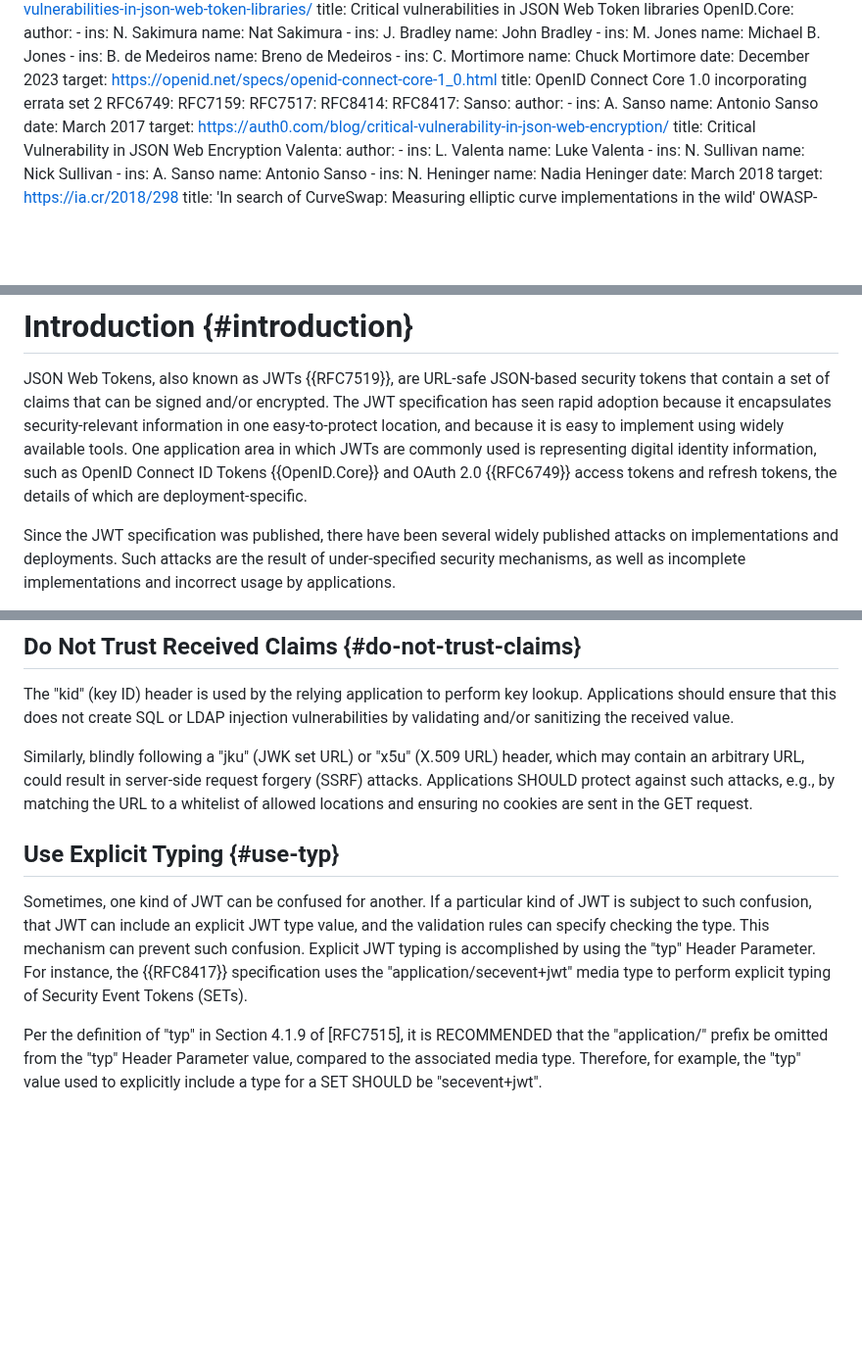
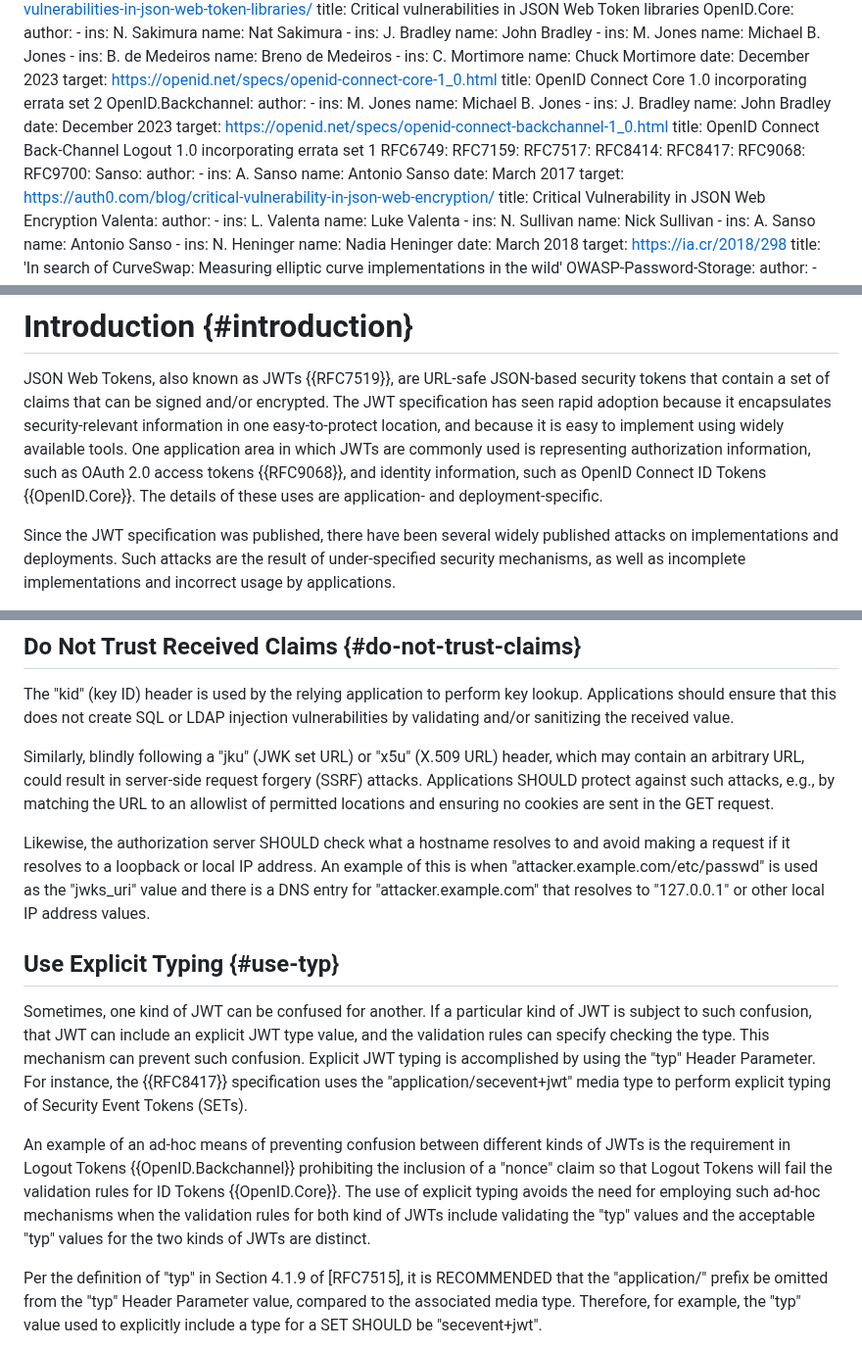
Before and after one commit to oauth-wg/draft-ietf-oauth-rfc8725bis, a Markdown page: draft-ietf-oauth-rfc8725bis.md, 3 parts joined by grey strips. Shown at 98% size. Drawn GitHub-style; blank space fills up the shorter version.

```diff
--- a/draft-ietf-oauth-rfc8725bis.md
+++ b/draft-ietf-oauth-rfc8725bis.md
@@ -125,11 +125,22 @@ informative:
     date: December 2023
     target: https://openid.net/specs/openid-connect-core-1_0.html
     title: OpenID Connect Core 1.0 incorporating errata set 2
+  OpenID.Backchannel:
+    author:
+    - ins: M. Jones
+      name: Michael B. Jones
+    - ins: J. Bradley
+      name: John Bradley
+    date: December 2023
+    target: https://openid.net/specs/openid-connect-backchannel-1_0.html
+    title: OpenID Connect Back-Channel Logout 1.0 incorporating errata set 1
   RFC6749:
   RFC7159:
   RFC7517:
   RFC8414:
   RFC8417:
+  RFC9068:
+  RFC9700:
   Sanso:
     author:
     - ins: A. Sanso
@@ -188,10 +199,10 @@ that contain a set of claims that can be signed and/or encrypted.
 The JWT specification has seen rapid adoption because it encapsulates
 security-relevant information in one easy-to-protect location, and because
 it is easy to implement using widely available tools.
-One application area in which JWTs are commonly used is representing digital identity information,
-such as OpenID Connect ID Tokens  {{OpenID.Core}}
-and OAuth 2.0  {{RFC6749}} access tokens and
- refresh tokens, the details of which are deployment-specific.
+One application area in which JWTs are commonly used is
+representing authorization information, such as OAuth 2.0 access tokens {{RFC9068}},
+and identity information, such as OpenID Connect ID Tokens {{OpenID.Core}}.
+The details of these uses are application- and deployment-specific.
 
  Since the JWT specification was published, there have been several widely published
 attacks on implementations and deployments.
@@ -633,10 +647,14 @@ and/or sanitizing the received value.
  Similarly, blindly following a "jku" (JWK set URL) or "x5u" (X.509 URL) header,
 which may contain an arbitrary URL,
 could result in server-side request forgery (SSRF) attacks. Applications SHOULD protect against such
-attacks, e.g., by matching the URL to a whitelist of allowed locations
+attacks, e.g., by matching the URL to an allowlist of permitted locations
 and ensuring no cookies are sent in the GET request.
 
-
+Likewise, the authorization server SHOULD check what a hostname resolves to
+and avoid making a request if it resolves to a loopback or local IP address.
+An example of this is when "attacker.example.com/etc/passwd" is used
+as the "jwks_uri" value and there is a DNS entry for "attacker.example.com"
+that resolves to "127.0.0.1" or other local IP address values.
 
 
 ## Use Explicit Typing {#use-typ}
@@ -650,6 +668,14 @@ Explicit JWT typing is accomplished by using the "typ" Header Parameter.
 For instance, the  {{RFC8417}} specification uses
 the "application/secevent+jwt" media type
 to perform explicit typing of Security Event Tokens (SETs).
+
+An example of an ad-hoc means of preventing confusion
+between different kinds of JWTs is the requirement in
+Logout Tokens {{OpenID.Backchannel}} prohibiting the inclusion of a "nonce" claim
+so that Logout Tokens will fail the validation rules for ID Tokens {{OpenID.Core}}.
+The use of explicit typing avoids the need for employing such ad-hoc mechanisms
+when the validation rules for both kind of JWTs include validating the "typ" values
+and the acceptable "typ" values for the two kinds of JWTs are distinct.
 
 Per the definition of "typ" in Section 4.1.9 of [RFC7515], it is RECOMMENDED that the "application/" prefix
 be omitted from the "typ" Header Parameter value, compared to the associated media type.
```
Also changed, not shown: other parts of draft-ietf-oauth-rfc8725bis.md (+11 -4 lines).
